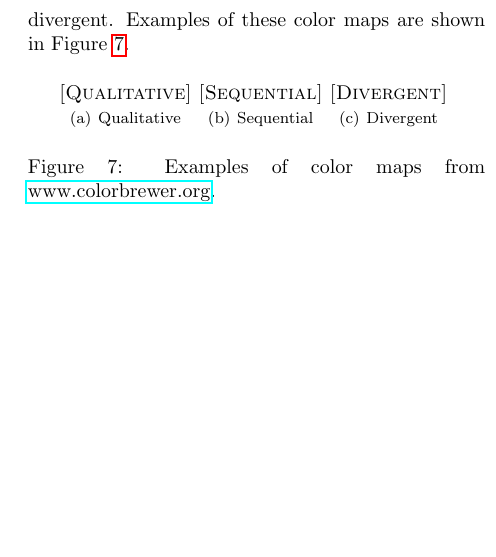
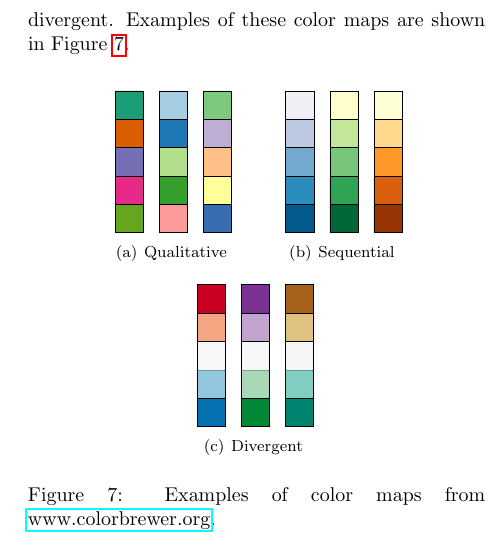
Before and after one commit to kmorel-papers/ColorMaps, a LaTeX paper (ColorMaps.tex): part of one column of page 5 of 9, cut so that both start at the same text, the shorter picture padded with empty space. Compiled offline with pdfLaTeX.

Commit message:
Added example Brewer color maps.
git-svn-id: svn+ssh://vizrd.srn.sandia.gov/svnroot/kmorel/papers/ColorMaps/trunk@122 61430140-fc74-48ae-be37-35807f1eb91a

```diff
--- a/ColorMaps.tex
+++ b/ColorMaps.tex
@@ -381,9 +381,11 @@ Examples of these color maps are shown in Figure~\ref{fig:BrewerExamples}.
 
 \begin{figure}
   \centering
-  \subfigure[Qualitative]{\sticky{Qualitative}}
-  \subfigure[Sequential]{\sticky{Sequential}}
-  \subfigure[Divergent]{\sticky{Divergent}}
+  \subfigure[Qualitative]{\includegraphics{images/ColorMapsQualitative}}
+  \quad
+  \subfigure[Sequential]{\includegraphics{images/ColorMapsSequential}}
+  \quad
+  \subfigure[Divergent]{\includegraphics{images/ColorMapsDiverging}}
   \caption{Examples of color maps from
     \href{http://www.colorbrewer.org}{www.colorbrewer.org}.}
   \label{fig:BrewerExamples}
```
Also changed, not shown: images/ColorMapsDiverging.pdf (added), images/ColorMapsQualitative.pdf (added), images/ColorMapsSequential.pdf (added).
